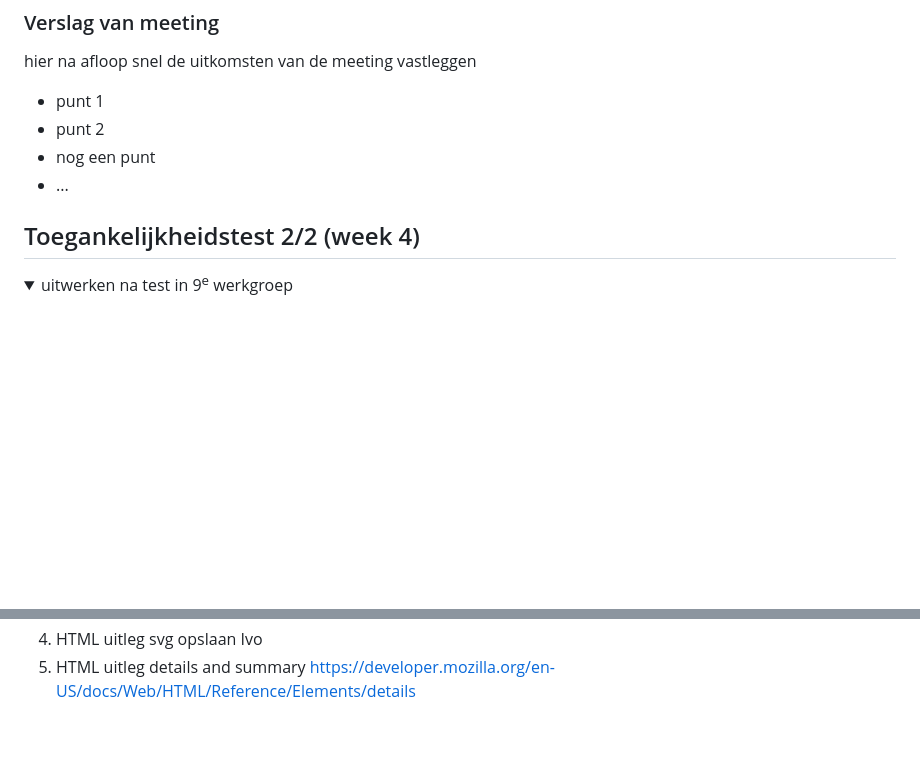
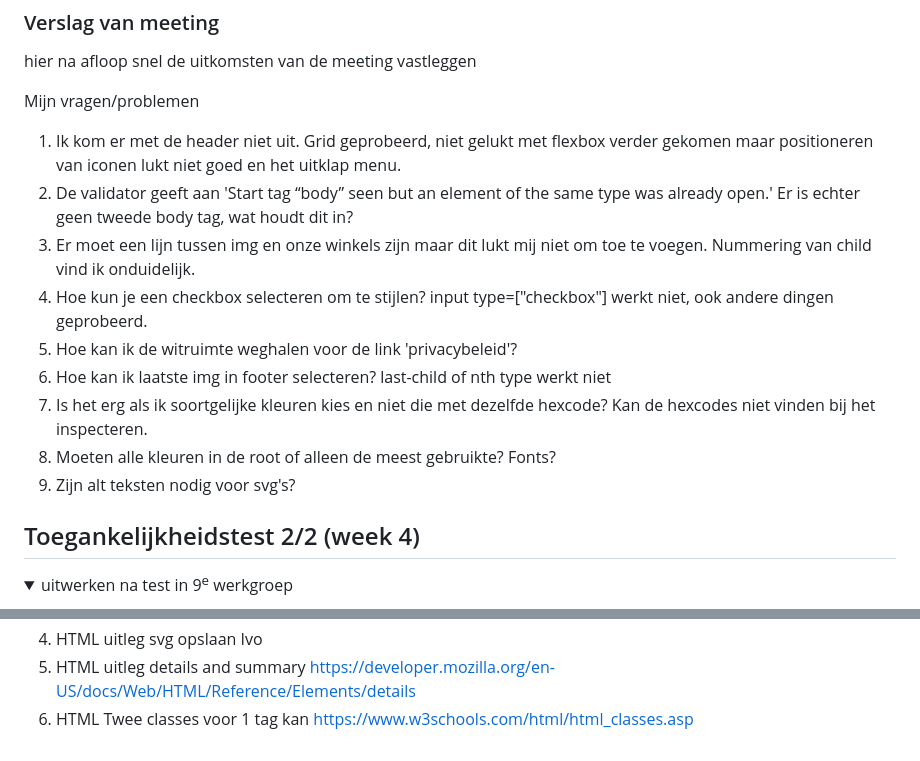
Before and after one commit to chinye12/FED, a Markdown page: README.md, 2 parts joined by grey strips. Rendered like a GitHub page; folded sections open; blank space fills up the shorter version.

```diff
--- a/README.md
+++ b/README.md
@@ -177,10 +177,16 @@ Antwoorden:
   ### Verslag van meeting
   hier na afloop snel de uitkomsten van de meeting vastleggen
 
-  - punt 1
-  - punt 2
-  - nog een punt
-- ...
+Mijn vragen/problemen
+1. Ik kom er met de header niet uit. Grid geprobeerd, niet gelukt met flexbox verder gekomen maar positioneren van iconen lukt niet goed en het uitklap menu.
+2. De validator geeft aan 'Start tag “body” seen but an element of the same type was already open.' Er is echter geen tweede body tag, wat houdt dit in?
+3. Er moet een lijn tussen img en onze winkels zijn maar dit lukt mij niet om toe te voegen. Nummering van child vind ik onduidelijk.
+4. Hoe kun je een checkbox selecteren om te stijlen? input type=["checkbox"] werkt niet, ook andere dingen geprobeerd.
+5. Hoe kan ik de witruimte weghalen voor de link 'privacybeleid'?
+6. Hoe kan ik laatste img in footer selecteren? last-child of nth type werkt niet
+7. Is het erg als ik soortgelijke kleuren kies en niet die met dezelfde hexcode? Kan de hexcodes niet vinden bij het inspecteren.
+8. Moeten alle kleuren in de root of alleen de meest gebruikte? Fonts?
+9. Zijn alt teksten nodig voor svg's?
 
 </details>
 
@@ -279,5 +285,6 @@ Lastig
   3. HTML uitleg figure caption https://developer.mozilla.org/en-US/docs/Web/HTML/Reference/Elements/figcaption
   4. HTML uitleg svg opslaan Ivo
   5. HTML uitleg details and summary https://developer.mozilla.org/en-US/docs/Web/HTML/Reference/Elements/details
+  6. HTML Twee classes voor 1 tag kan https://www.w3schools.com/html/html_classes.asp
 
 </details>
```
Also changed, not shown: images/algemeen/aceandtate_logo.jpeg (added), 3 other files.
